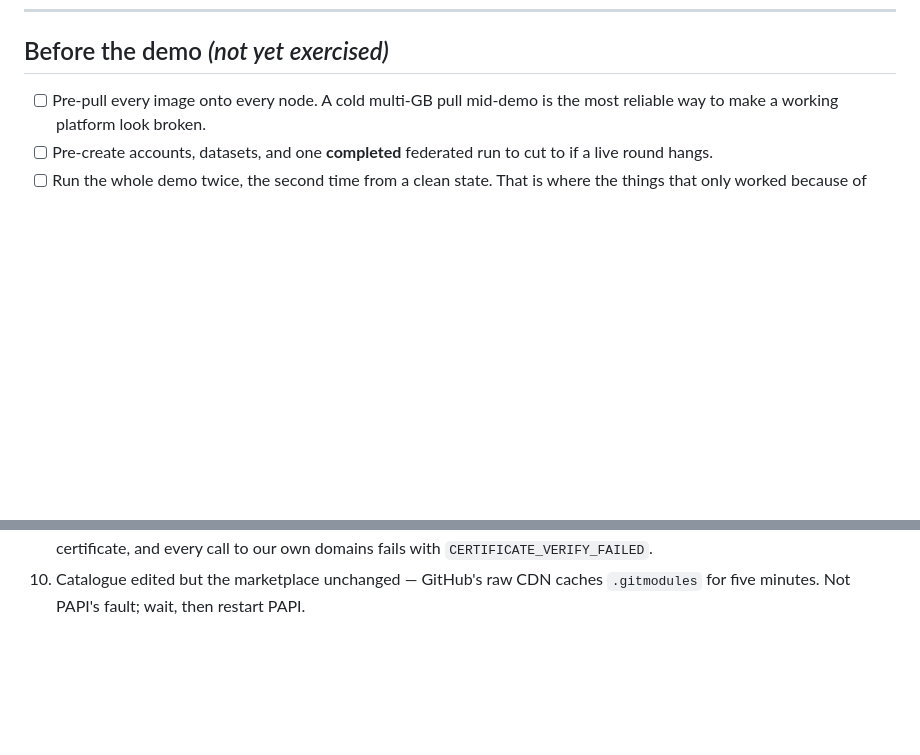
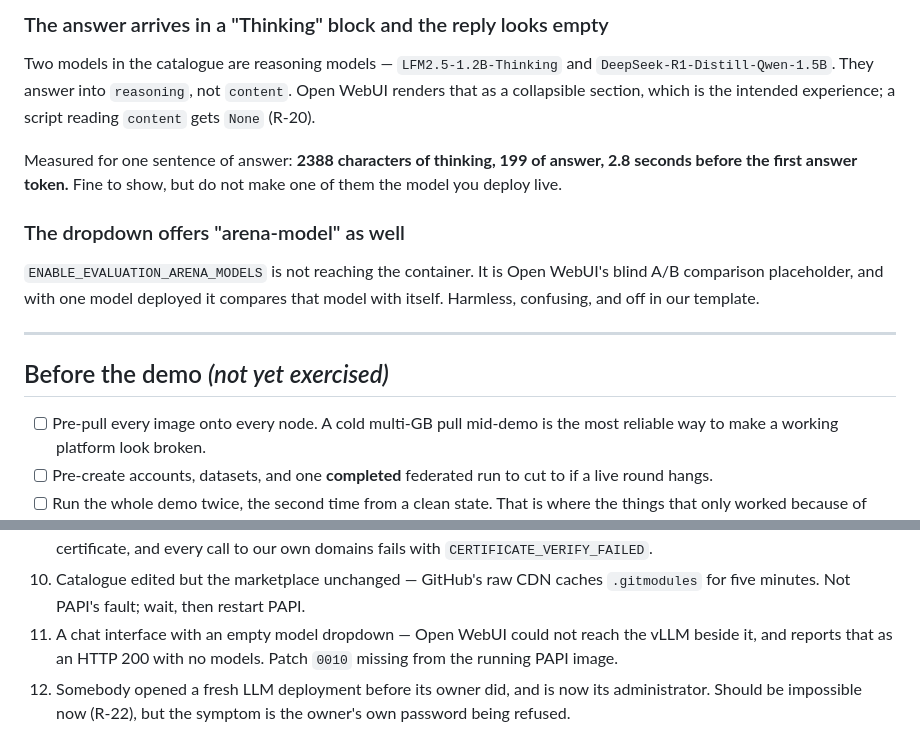
Before and after one commit to AlirezaAbedinii/CAIOS, a Markdown page: docs/runbook.md, 2 parts joined by grey strips. Rendered like a GitHub page; blank space fills up the shorter version.

```diff
--- a/docs/runbook.md
+++ b/docs/runbook.md
@@ -472,3 +563,22 @@ at the top of the script; change both.
+### The answer arrives in a "Thinking" block and the reply looks empty
+
+Two models in the catalogue are reasoning models — `LFM2.5-1.2B-Thinking` and
+`DeepSeek-R1-Distill-Qwen-1.5B`. They answer into `reasoning`, not `content`.
+Open WebUI renders that as a collapsible section, which is the intended
+experience; a script reading `content` gets `None` (R-20).
+
+Measured for one sentence of answer: **2388 characters of thinking, 199 of
+answer, 2.8 seconds before the first answer token.** Fine to show, but do not
+make one of them the model you deploy live.
+
+### The dropdown offers "arena-model" as well
+
+`ENABLE_EVALUATION_ARENA_MODELS` is not reaching the container. It is Open
+WebUI's blind A/B comparison placeholder, and with one model deployed it
+compares that model with itself. Harmless, confusing, and off in our template.
+
+---
+
 ## Before the demo *(not yet exercised)*
 
 - [ ] Pre-pull every image onto every node. A cold multi-GB pull mid-demo is the
@@ -503,3 +613,9 @@ at the top of the script; change both.
    `CERTIFICATE_VERIFY_FAILED`.
 10. Catalogue edited but the marketplace unchanged — GitHub's raw CDN caches
     `.gitmodules` for five minutes. Not PAPI's fault; wait, then restart PAPI.
+11. A chat interface with an empty model dropdown — Open WebUI could not reach
+    the vLLM beside it, and reports that as an HTTP 200 with no models. Patch
+    `0010` missing from the running PAPI image.
+12. Somebody opened a fresh LLM deployment before its owner did, and is now its
+    administrator. Should be impossible now (R-22), but the symptom is the
+    owner's own password being refused.
```
Also changed, not shown: other parts of docs/runbook.md (+91 -0 lines).
